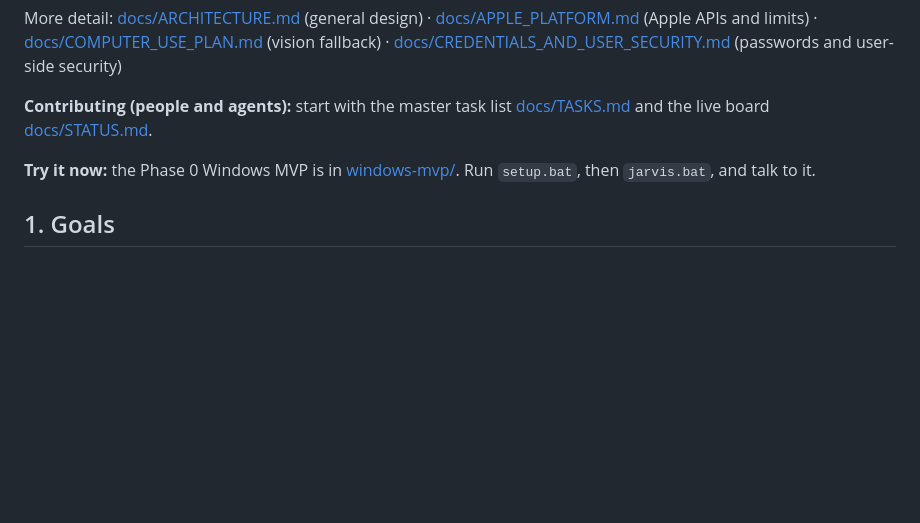
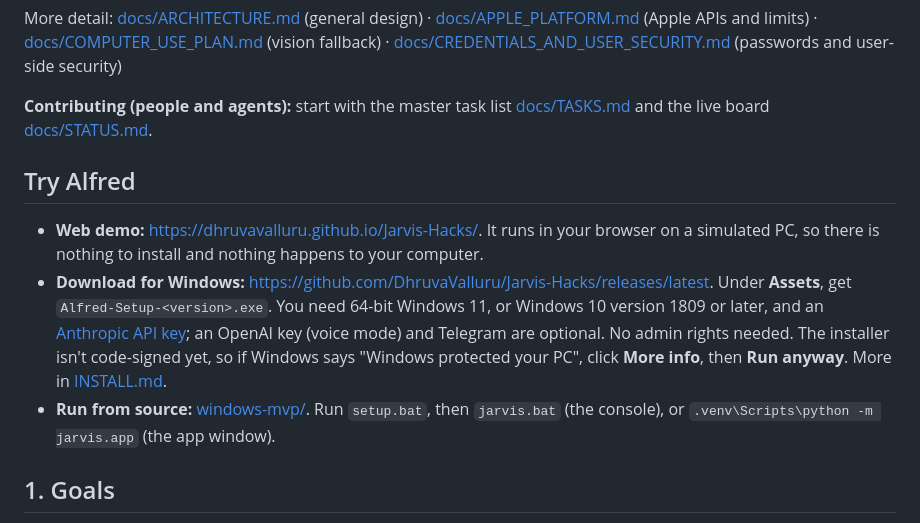
Before and after one commit to DhruvaValluru/Jarvis-Hacks, a Markdown page: README.md, the part around the change. GitHub-like rendering; blank space fills up the shorter version.

Commit message:
[K13][K14] "Try Alfred" in the README; add K13 and K14
The README's "Try it now" line becomes a "Try Alfred" section for judges
and new users: the web demo on GitHub Pages, the Windows download from
releases/latest (requirements, SmartScreen), and running from source.
docs/TASKS.md: K13 (public release) and K14 (web demo on Pages), with
what's left: cutting the first release and the one-time Pages setting.

Co-Authored-By: Claude Opus 5.5 <noreply@anthropic.com>
Claude-Session: https://claude.ai/code/session_01DNcbS5DK2LfTbqcEmwP23K

```diff
--- a/README.md
+++ b/README.md
@@ -10,7 +10,11 @@ More detail: [docs/ARCHITECTURE.md](docs/ARCHITECTURE.md) (general design) · [d
 
 **Contributing (people and agents):** start with the master task list [docs/TASKS.md](docs/TASKS.md) and the live board [docs/STATUS.md](docs/STATUS.md).
 
-**Try it now:** the Phase 0 Windows MVP is in [windows-mvp/](windows-mvp/README.md). Run `setup.bat`, then `jarvis.bat`, and talk to it.
+## Try Alfred
+
+- **Web demo:** <https://dhruvavalluru.github.io/Jarvis-Hacks/>. It runs in your browser on a simulated PC, so there is nothing to install and nothing happens to your computer.
+- **Download for Windows:** <https://github.com/DhruvaValluru/Jarvis-Hacks/releases/latest>. Under **Assets**, get `Alfred-Setup-<version>.exe`. You need 64-bit Windows 11, or Windows 10 version 1809 or later, and an [Anthropic API key](windows-mvp/README.md#getting-your-api-key); an OpenAI key (voice mode) and Telegram are optional. No admin rights needed. The installer isn't code-signed yet, so if Windows says "Windows protected your PC", click **More info**, then **Run anyway**. More in [INSTALL.md](windows-mvp/INSTALL.md).
+- **Run from source:** [windows-mvp/](windows-mvp/README.md). Run `setup.bat`, then `jarvis.bat` (the console), or `.venv\Scripts\python -m jarvis.app` (the app window).
 
 ## 1. Goals
 
```
Also changed, not shown: docs/TASKS.md (+2 -0 lines).
